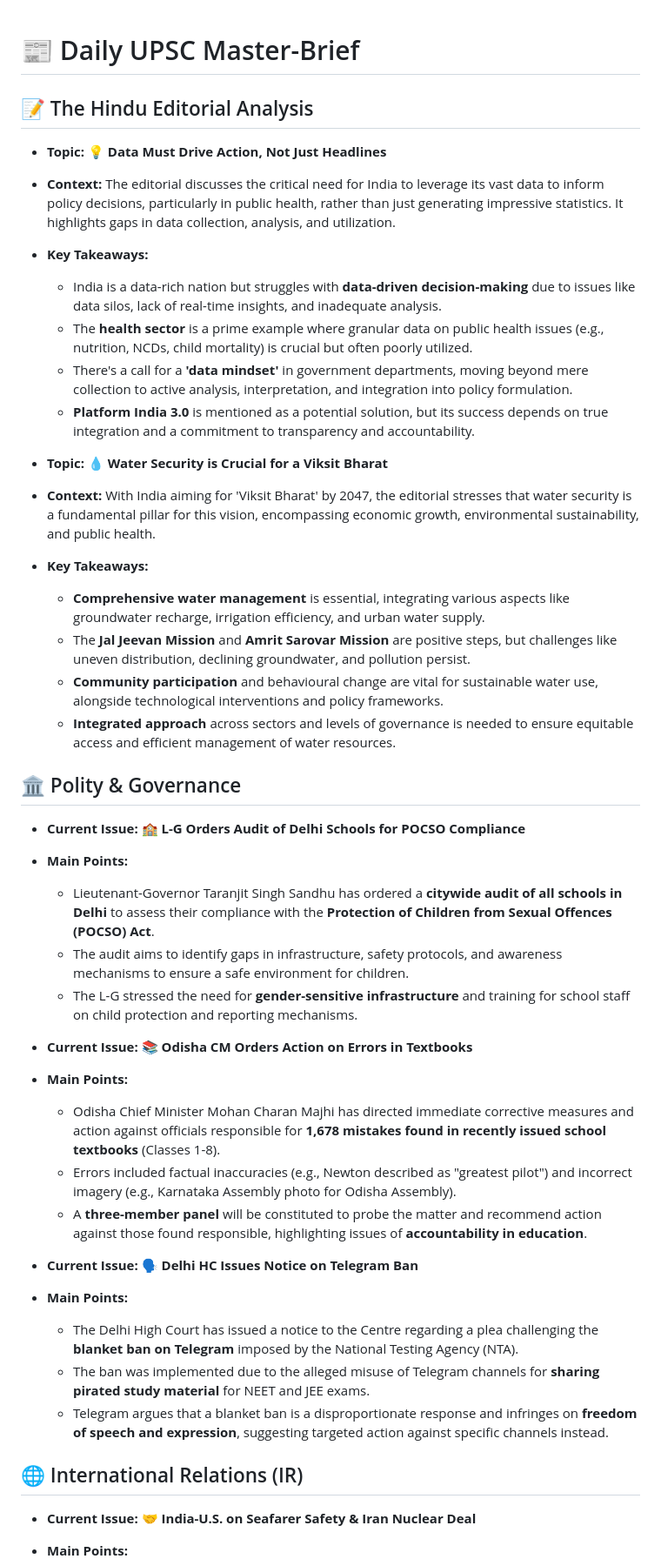
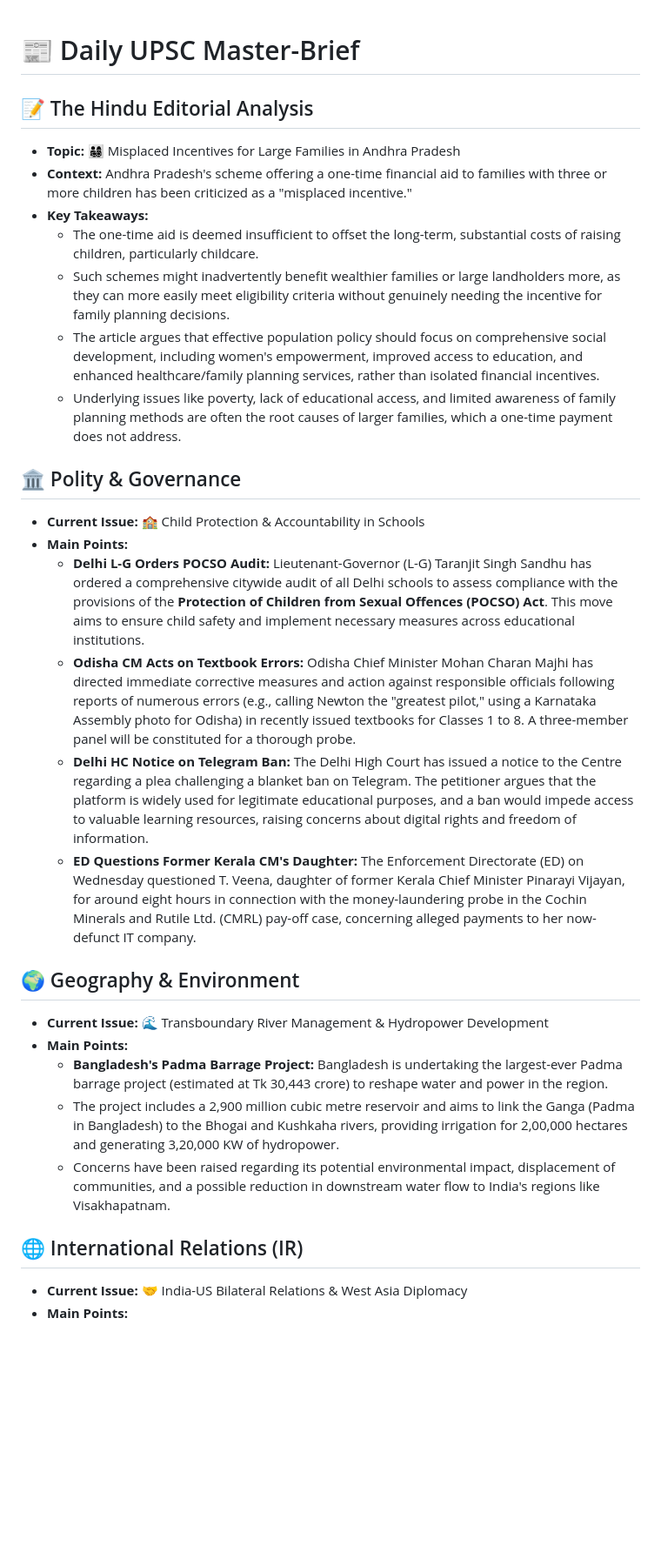
Before and after one commit to aryansonothiya/upscprep, a Markdown page: content.md, the part around one of its changes. Shown at 87% size. Drawn GitHub-style; blank space fills up the shorter version.

```diff
--- a/content.md
+++ b/content.md
@@ -1,44 +1,28 @@
 # 📰 Daily UPSC Master-Brief
-
 ## 📝 The Hindu Editorial Analysis
-
-*   **Topic:** 💡 **Data Must Drive Action, Not Just Headlines**
-*   **Context:** The editorial discusses the critical need for India to leverage its vast data to inform policy decisions, particularly in public health, rather than just generating impressive statistics. It highlights gaps in data collection, analysis, and utilization.
+*   **Topic:** 👨‍👩‍👧‍👦 Misplaced Incentives for Large Families in Andhra Pradesh
+*   **Context:** Andhra Pradesh's scheme offering a one-time financial aid to families with three or more children has been criticized as a "misplaced incentive."
 *   **Key Takeaways:**
-    *   India is a data-rich nation but struggles with **data-driven decision-making** due to issues like data silos, lack of real-time insights, and inadequate analysis.
-    *   The **health sector** is a prime example where granular data on public health issues (e.g., nutrition, NCDs, child mortality) is crucial but often poorly utilized.
-    *   There's a call for a **'data mindset'** in government departments, moving beyond mere collection to active analysis, interpretation, and integration into policy formulation.
-    *   **Platform India 3.0** is mentioned as a potential solution, but its success depends on true integration and a commitment to transparency and accountability.
-
-*   **Topic:** 💧 **Water Security is Crucial for a Viksit Bharat**
-*   **Context:** With India aiming for 'Viksit Bharat' by 2047, the editorial stresses that water security is a fundamental pillar for this vision, encompassing economic growth, environmental sustainability, and public health.
-*   **Key Takeaways:**
-    *   **Comprehensive water management** is essential, integrating various aspects like groundwater recharge, irrigation efficiency, and urban water supply.
-    *   The **Jal Jeevan Mission** and **Amrit Sarovar Mission** are positive steps, but challenges like uneven distribution, declining groundwater, and pollution persist.
-    *   **Community participation** and behavioural change are vital for sustainable water use, alongside technological interventions and policy frameworks.
-    *   **Integrated approach** across sectors and levels of governance is needed to ensure equitable access and efficient management of water resources.
+    *   The one-time aid is deemed insufficient to offset the long-term, substantial costs of raising children, particularly childcare.
+    *   Such schemes might inadvertently benefit wealthier families or large landholders more, as they can more easily meet eligibility criteria without genuinely needing the incentive for family planning decisions.
+    *   The article argues that effective population policy should focus on comprehensive social development, including women's empowerment, improved access to education, and enhanced healthcare/family planning services, rather than isolated financial incentives.
+    *   Underlying issues like poverty, lack of educational access, and limited awareness of family planning methods are often the root causes of larger families, which a one-time payment does not address.
 
 ## 🏛️ Polity & Governance
+*   **Current Issue:** 🏫 Child Protection & Accountability in Schools
+*   **Main Points:**
+    *   **Delhi L-G Orders POCSO Audit:** Lieutenant-Governor (L-G) Taranjit Singh Sandhu has ordered a comprehensive citywide audit of all Delhi schools to assess compliance with the provisions of the **Protection of Children from Sexual Offences (POCSO) Act**. This move aims to ensure child safety and implement necessary measures across educational institutions.
+    *   **Odisha CM Acts on Textbook Errors:** Odisha Chief Minister Mohan Charan Majhi has directed immediate corrective measures and action against responsible officials following reports of numerous errors (e.g., calling Newton the "greatest pilot," using a Karnataka Assembly photo for Odisha) in recently issued textbooks for Classes 1 to 8. A three-member panel will be constituted for a thorough probe.
+    *   **Delhi HC Notice on Telegram Ban:** The Delhi High Court has issued a notice to the Centre regarding a plea challenging a blanket ban on Telegram. The petitioner argues that the platform is widely used for legitimate educational purposes, and a ban would impede access to valuable learning resources, raising concerns about digital rights and freedom of information.
+    *   **ED Questions Former Kerala CM's Daughter:** The Enforcement Directorate (ED) on Wednesday questioned T. Veena, daughter of former Kerala Chief Minister Pinarayi Vijayan, for around eight hours in connection with the money-laundering probe in the Cochin Minerals and Rutile Ltd. (CMRL) pay-off case, concerning alleged payments to her now-defunct IT company.
 
-*   **Current Issue:** 🏫 **L-G Orders Audit of Delhi Schools for POCSO Compliance**
+## 🌍 Geography & Environment
+*   **Current Issue:** 🌊 Transboundary River Management & Hydropower Development
 *   **Main Points:**
-    *   Lieutenant-Governor Taranjit Singh Sandhu has ordered a **citywide audit of all schools in Delhi** to assess their compliance with the **Protection of Children from Sexual Offences (POCSO) Act**.
-    *   The audit aims to identify gaps in infrastructure, safety protocols, and awareness mechanisms to ensure a safe environment for children.
-    *   The L-G stressed the need for **gender-sensitive infrastructure** and training for school staff on child protection and reporting mechanisms.
-
-*   **Current Issue:** 📚 **Odisha CM Orders Action on Errors in Textbooks**
-*   **Main Points:**
-    *   Odisha Chief Minister Mohan Charan Majhi has directed immediate corrective measures and action against officials responsible for **1,678 mistakes found in recently issued school textbooks** (Classes 1-8).
-    *   Errors included factual inaccuracies (e.g., Newton described as "greatest pilot") and incorrect imagery (e.g., Karnataka Assembly photo for Odisha Assembly).
-    *   A **three-member panel** will be constituted to probe the matter and recommend action against those found responsible, highlighting issues of **accountability in education**.
-
-*   **Current Issue:** 🗣️ **Delhi HC Issues Notice on Telegram Ban**
-*   **Main Points:**
-    *   The Delhi High Court has issued a notice to the Centre regarding a plea challenging the **blanket ban on Telegram** imposed by the National Testing Agency (NTA).
-    *   The ban was implemented due to the alleged misuse of Telegram channels for **sharing pirated study material** for NEET and JEE exams.
-    *   Telegram argues that a blanket ban is a disproportionate response and infringes on **freedom of speech and expression**, suggesting targeted action against specific channels instead.
+    *   **Bangladesh's Padma Barrage Project:** Bangladesh is undertaking the largest-ever Padma barrage project (estimated at Tk 30,443 crore) to reshape water and power in the region.
+    *   The project includes a 2,900 million cubic metre reservoir and aims to link the Ganga (Padma in Bangladesh) to the Bhogai and Kushkaha rivers, providing irrigation for 2,00,000 hectares and generating 3,20,000 KW of hydropower.
+    *   Concerns have been raised regarding its potential environmental impact, displacement of communities, and a possible reduction in downstream water flow to India's regions like Visakhapatnam.
 
 ## 🌐 International Relations (IR)
-
-*   **Current Issue:** 🤝 **India-U.S. on Seafarer Safety & Iran Nuclear Deal**
+*   **Current Issue:** 🤝 India-US Bilateral Relations & West Asia Diplomacy
 *   **Main Points:**
```
Also changed, not shown: other parts of content.md (+4 -18 lines).
